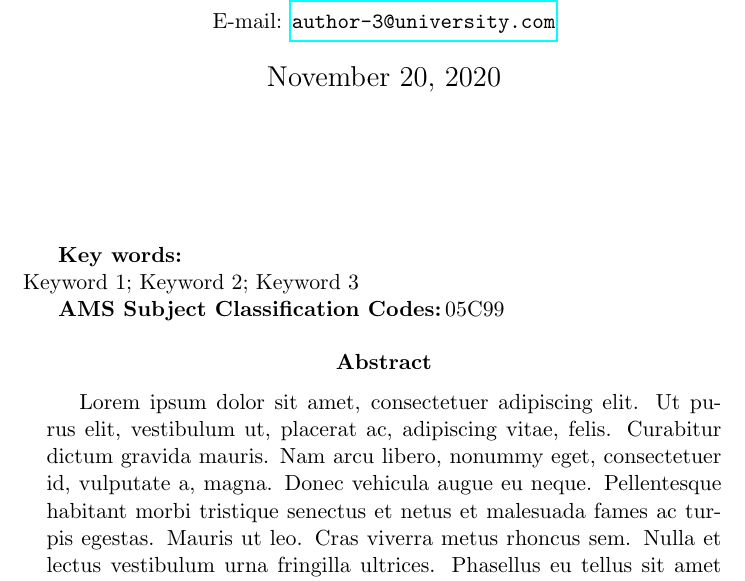
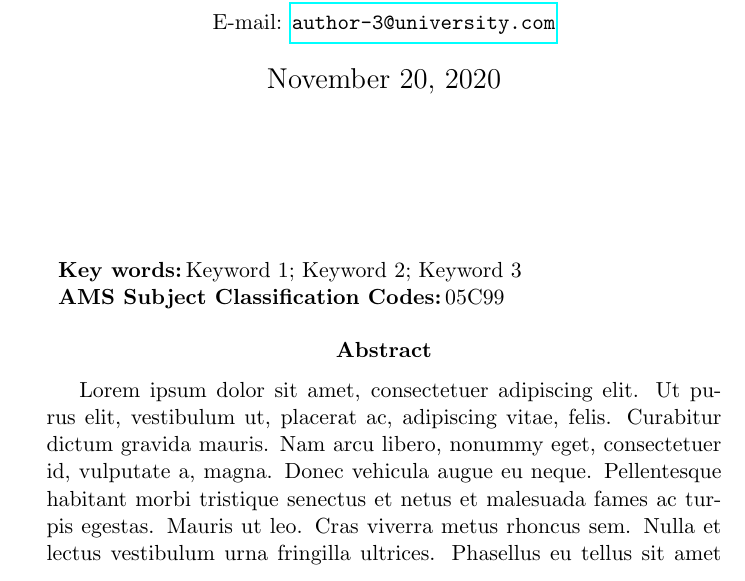
Before and after one commit to aalekhpatel07/ResearchPaperLaTeXTemplate, a LaTeX paper (main.tex, which reads keywords.tex): part of page 1 of 3, cut so that both start at the same text. Compiled offline with pdfLaTeX.

Commit message:
Update keywords.tex

```diff
--- a/keywords.tex
+++ b/keywords.tex
@@ -1,4 +1,4 @@
+Keyword 1; Keyword 2; Keyword 3
 % Here goes the keywords that will be shown on the title page.
 % Example: Graph Coloring; Maximum Clique Detection
-
-Keyword 1; Keyword 2; Keyword 3
+% Always have the keywords in the first line in this file.
```
